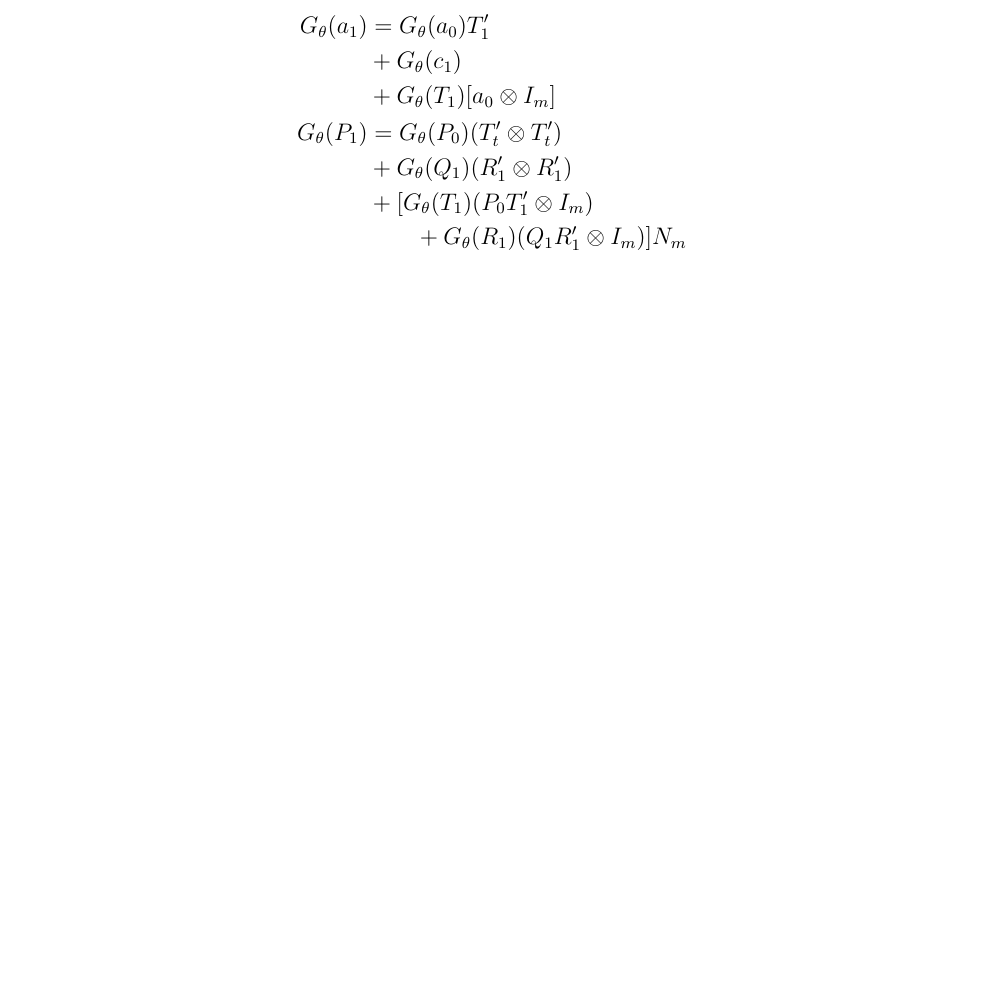
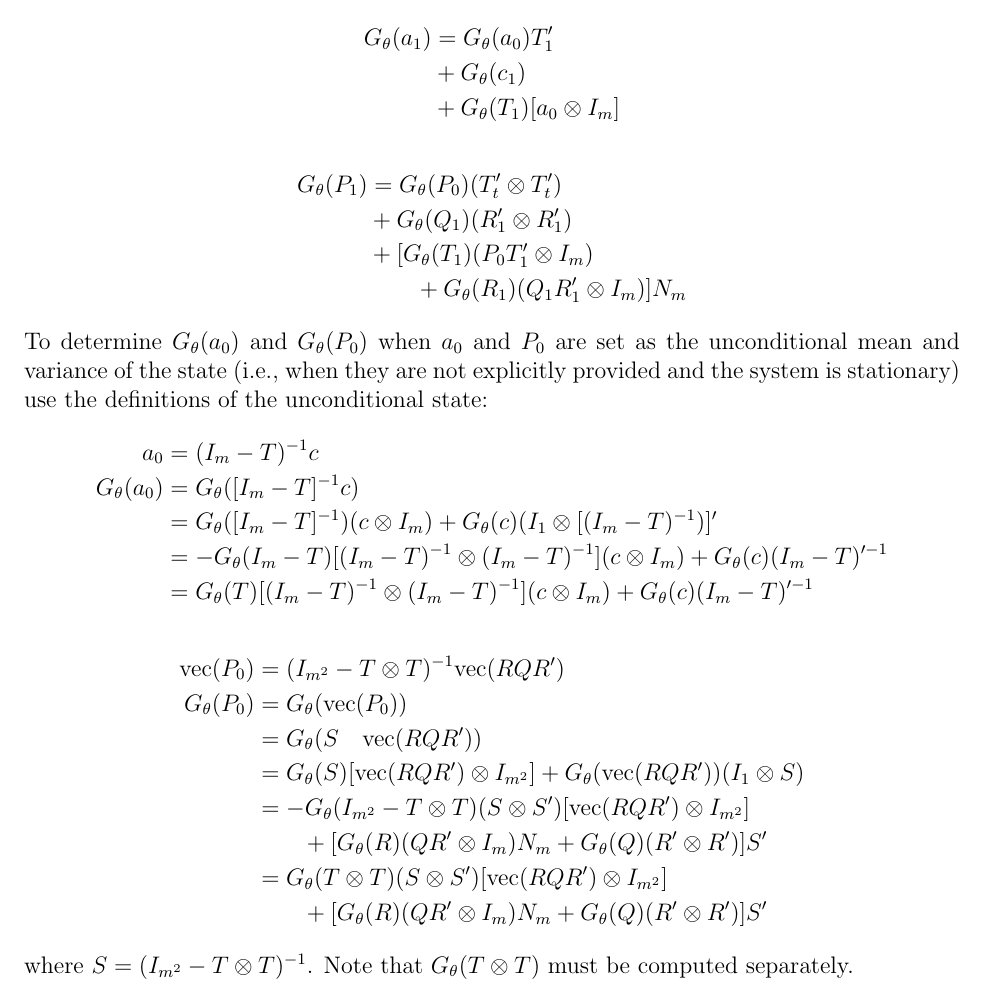
Before and after one commit to davidakelley/MFSS, a LaTeX document (docs/kalman_gradient.tex): part of page 2 of 2, cut so that both start at the same text, the shorter picture padded with empty space. Compiled offline with pdfLaTeX.

Commit message:
Corrected gradient calculation of a0 and P0 in stationary case.

```diff
--- a/docs/kalman_gradient.tex
+++ b/docs/kalman_gradient.tex
@@ -3,6 +3,10 @@
 
 \setlength{\parindent}{0pt}
 \pagenumbering{gobble}
+
+
+\newcommand{\Gt}{G_\theta}
+\newcommand{\vecop}[0]{\text{vec}}
 
 \begin{document}
 
@@ -64,18 +66,37 @@ G_\theta(P_{t+1}) &= G_\theta(P_t) (L_t^\prime \otimes L_t^\prime) \\
 
 The initial conditions for the recursion are given by a simplification of the expressions above:
 \begin{align*}
-\begin{split}
-G_\theta(a_1) &= G_\theta(a_0) T_1^\prime \\
- &+ G_\theta(c_1)  \\
- &+ G_\theta(T_1)[a_0 \otimes I_m]
-\end{split} \\
-\begin{split}
-G_\theta(P_1) &= G_\theta(P_0) (T_t^\prime \otimes T_t^\prime) \\
- &+ G_\theta(Q_1)(R_1^\prime \otimes R_1^\prime) \\
- &+ [G_\theta(T_1)(P_0 T_1^\prime \otimes I_m) \\
- &\qquad + G_\theta(R_1)(Q_1 R_1^\prime \otimes I_m) ] N_m
-\end{split}
+\Gt(a_1) &= \Gt(a_0) T_1^\prime \\
+ &+ \Gt(c_1)  \\
+ &+ \Gt(T_1)[a_0 \otimes I_m]
 \end{align*}
+\begin{align*}
+\Gt(P_1) &= \Gt(P_0) (T_t^\prime \otimes T_t^\prime) \\
+ &+ \Gt(Q_1)(R_1^\prime \otimes R_1^\prime) \\
+ &+ [\Gt(T_1)(P_0 T_1^\prime \otimes I_m) \\
+ &\qquad + \Gt(R_1)(Q_1 R_1^\prime \otimes I_m) ] N_m
+\end{align*}
+
+
+To determine $\Gt(a_0)$ and $\Gt(P_0)$ when $a_0$ and $P_0$ are set as the unconditional mean and variance of the state (i.e., when they are not explicitly provided and the system is stationary) use the definitions of the unconditional state:
+\begin{align*}
+a_0 &= (I_m - T)^{-1} c \\
+\Gt(a_0) &= \Gt([I_m - T]^{-1} c) \\
+	&= \Gt([I_m - T]^{-1}) (c \otimes I_m) + \Gt(c) (I_1 \otimes [(I_m - T)^{-1})]^\prime \\
+	&= -\Gt(I_m - T) [(I_m - T)^{-1} \otimes (I_m - T)^{-1} ](c \otimes I_m) +  \Gt(c) (I_m - T)^{\prime-1} \\
+	&= \Gt(T) [(I_m - T)^{-1} \otimes (I_m - T)^{-1}] (c \otimes I_m) +  \Gt(c) (I_m - T)^{\prime-1}
+\end{align*}
+\begin{align*}
+\vecop(P_0) &= (I_{m^2} - T \otimes T)^{-1} \vecop(RQR^\prime) \\
+\Gt(P_0) &= \Gt(\vecop(P_0)) \\
+	&= \Gt(S  \quad \vecop(RQR^\prime))\\
+	&= \Gt(S) [\vecop(RQR^\prime) \otimes I_{m^2}] + \Gt(\vecop(RQR^\prime))(I_1 \otimes S) \\
+	&= -\Gt(I_{m^2} - T \otimes T)(S \otimes S^\prime) [\vecop(RQR^\prime) \otimes I_{m^2}]\\
+	&\qquad + [\Gt(R)(QR^\prime \otimes I_m) N_m + \Gt(Q)(R^\prime \otimes R^\prime)] S^\prime \\
+	&= \Gt(T \otimes T)(S \otimes S^\prime) [\vecop(RQR^\prime) \otimes I_{m^2}] \\
+	&\qquad + [\Gt(R)(QR^\prime \otimes I_m) N_m + \Gt(Q)(R^\prime \otimes R^\prime)] S^\prime
+\end{align*}
+where $S = (I_{m^2} - T \otimes T)^{-1}$. Note that $\Gt(T \otimes T)$ must be computed separately.
 
 % \section*{Derivation}
 
```
Also changed, not shown: docs/kalman_gradient.pdf, docs/kalman_gradient.tex (56 more changed lines), 3 other files.
